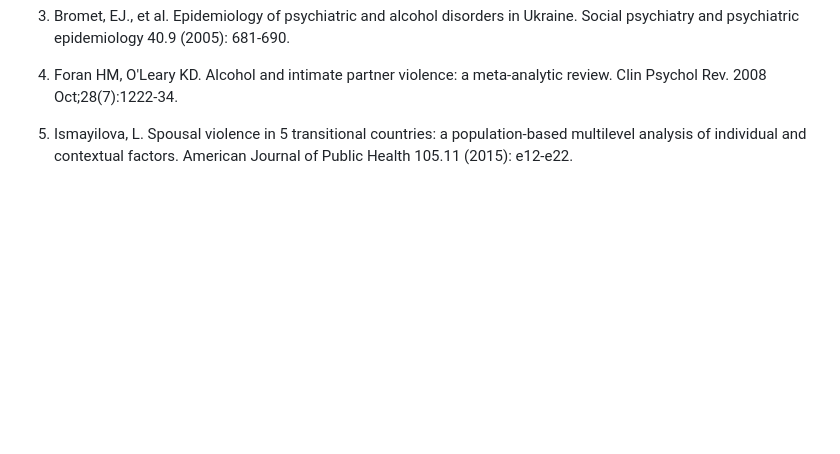
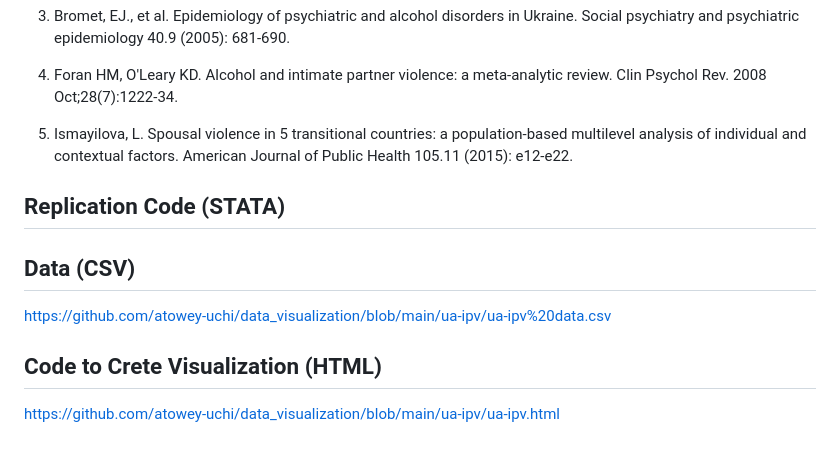
Before and after one commit to atowey-uchi/data_visualization, a Markdown page: ua-ipv/README.md, the part around the change. Rendered like a GitHub page; blank space fills up the shorter version.

```diff
--- a/ua-ipv/README.md
+++ b/ua-ipv/README.md
@@ -28,3 +28,11 @@ Confirming the strong relationship between frequent alcohol consumption and inti
 4. Foran HM, O'Leary KD. Alcohol and intimate partner violence: a meta-analytic review. Clin Psychol Rev. 2008 Oct;28(7):1222-34.
 
 5. Ismayilova, L. Spousal violence in 5 transitional countries: a population-based multilevel analysis of individual and contextual factors. American Journal of Public Health 105.11 (2015): e12-e22.
+
+## Replication Code (STATA)
+
+## Data (CSV)
+https://github.com/atowey-uchi/data_visualization/blob/main/ua-ipv/ua-ipv%20data.csv
+
+## Code to Crete Visualization (HTML)
+https://github.com/atowey-uchi/data_visualization/blob/main/ua-ipv/ua-ipv.html
```
